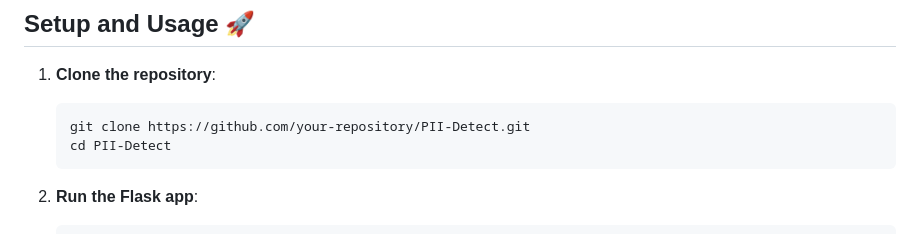
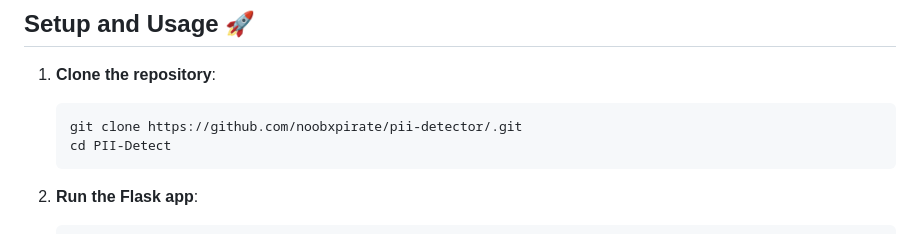
Before and after one commit to noobxpirate/pii-detector, a Markdown page: README.md, the part around the change. Drawn GitHub-style.

````diff
--- a/README.md
+++ b/README.md
@@ -38,7 +38,7 @@ Also, make sure you have [Tesseract OCR](https://github.com/tesseract-ocr/tesser
 
 1. **Clone the repository**:
    ```bash
-   git clone https://github.com/your-repository/PII-Detect.git
+   git clone https://github.com/noobxpirate/pii-detector/.git
    cd PII-Detect
    ```
 
````
